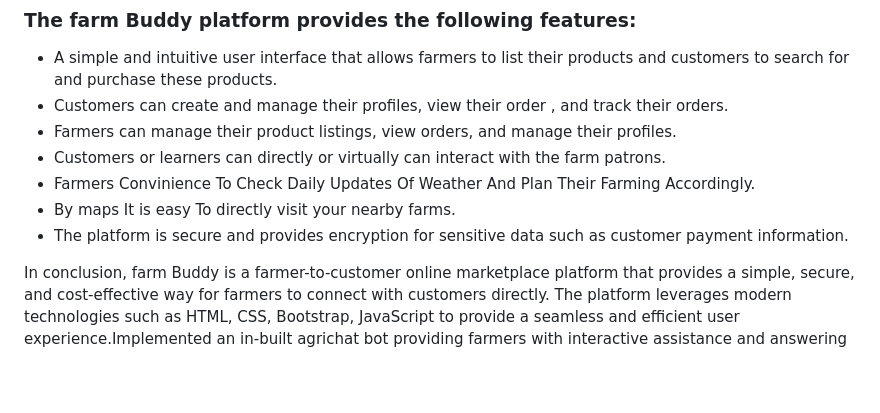
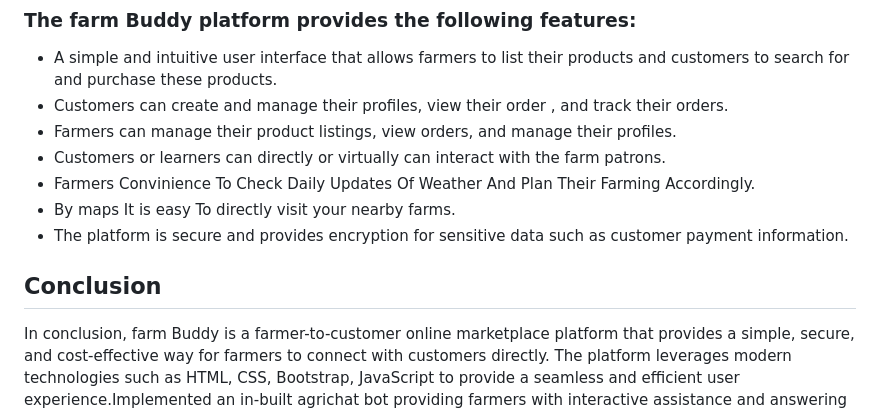
Before and after one commit to aftab4370/Green-Basket, a Markdown page: README.md, the part around the change. Drawn GitHub-style; blank space fills up the shorter version.

```diff
--- a/README.md
+++ b/README.md
@@ -67,6 +67,7 @@ The chatbot is designed to assist customers in finding answers to Frequently Ask
 - By maps It is easy To directly visit your nearby farms.
 -	The platform is secure and provides encryption for sensitive data such as customer payment information.
 
+## Conclusion
 In conclusion, farm Buddy is a farmer-to-customer online marketplace platform that provides a simple, secure, and cost-effective way for farmers to connect with customers directly. The platform leverages modern technologies such as HTML, CSS, Bootstrap, JavaScript to provide a seamless and efficient user experience.Implemented an in-built agrichat bot providing farmers with interactive assistance and answering their questions in real-time.
 
 ## Improvements
```
